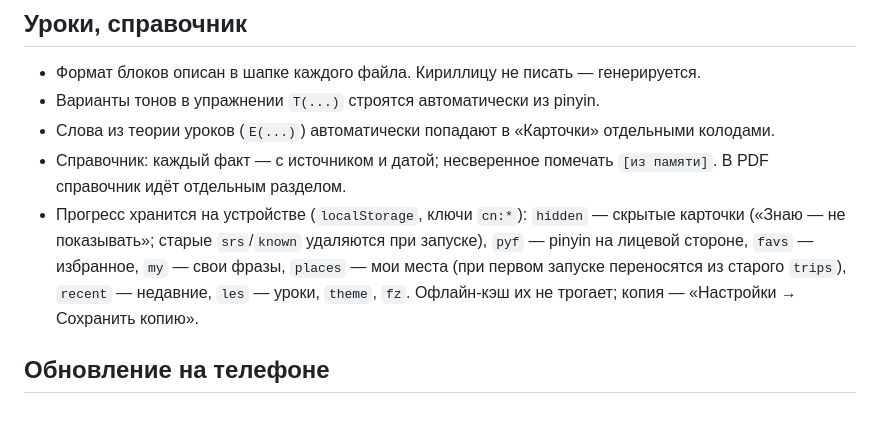
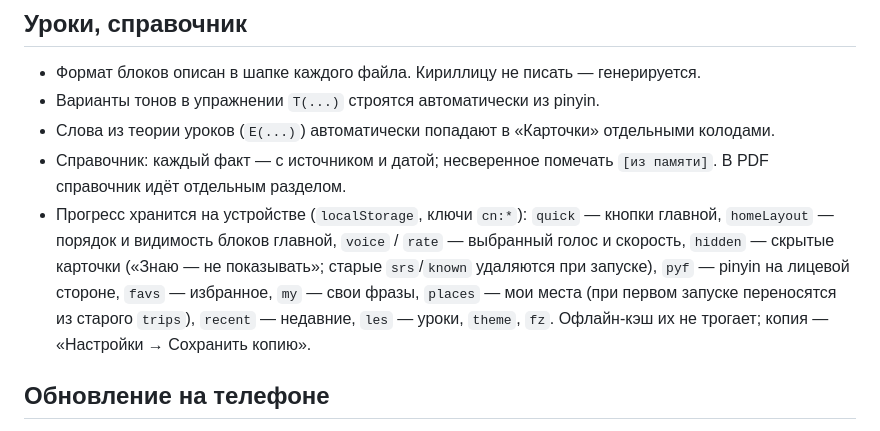
Before and after one commit to Travel-Companions-App/China, a Markdown page: src/README.md, the part around the change. Drawn GitHub-style.

```diff
--- a/src/README.md
+++ b/src/README.md
@@ -34,7 +34,7 @@
 - Варианты тонов в упражнении `T(...)` строятся автоматически из pinyin.
 - Слова из теории уроков (`E(...)`) автоматически попадают в «Карточки» отдельными колодами.
 - Справочник: каждый факт — с источником и датой; несверенное помечать `[из памяти]`. В PDF справочник идёт отдельным разделом.
-- Прогресс хранится на устройстве (`localStorage`, ключи `cn:*`): `hidden` — скрытые карточки («Знаю — не показывать»; старые `srs`/`known` удаляются при запуске), `pyf` — pinyin на лицевой стороне, `favs` — избранное, `my` — свои фразы, `places` — мои места (при первом запуске переносятся из старого `trips`), `recent` — недавние, `les` — уроки, `theme`, `fz`. Офлайн-кэш их не трогает; копия — «Настройки → Сохранить копию».
+- Прогресс хранится на устройстве (`localStorage`, ключи `cn:*`): `quick` — кнопки главной, `homeLayout` — порядок и видимость блоков главной, `voice` / `rate` — выбранный голос и скорость, `hidden` — скрытые карточки («Знаю — не показывать»; старые `srs`/`known` удаляются при запуске), `pyf` — pinyin на лицевой стороне, `favs` — избранное, `my` — свои фразы, `places` — мои места (при первом запуске переносятся из старого `trips`), `recent` — недавние, `les` — уроки, `theme`, `fz`. Офлайн-кэш их не трогает; копия — «Настройки → Сохранить копию».
 
 ## Обновление на телефоне
 
```
Also changed, not shown: README.md (+5 -4 lines), docs/screenshots/1-home.png, docs/screenshots/3-show-full.png, docs/screenshots/5-places.png, docs/screenshots/7-home-dark.png, 6 other files.
